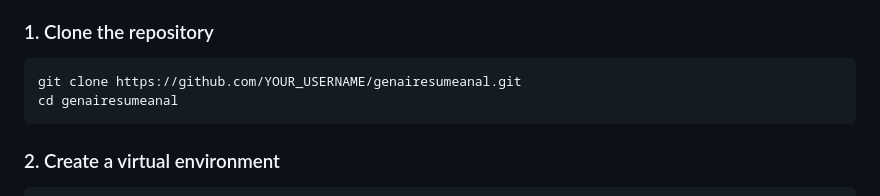
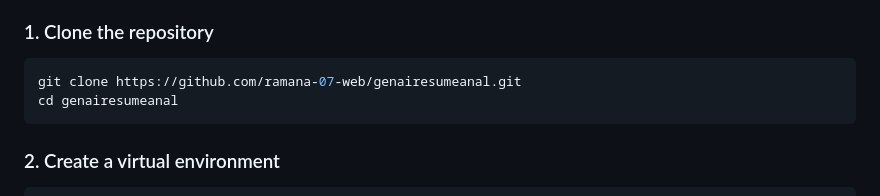
Before and after one commit to ramana-07-web/genai-resume-analyzer, a Markdown page: README.md, the part around the change. Drawn GitHub-style.

Commit message:
Update GitHub username in README

````diff
--- a/README.md
+++ b/README.md
@@ -89,7 +89,7 @@ PDF Upload → Resume Parser → Structured Data → Gemini AI → Analysis Repo
 ### 1. Clone the repository
 
 ```bash
-git clone https://github.com/YOUR_USERNAME/genairesumeanal.git
+git clone https://github.com/ramana-07-web/genairesumeanal.git
 cd genairesumeanal
 ```
 
````
